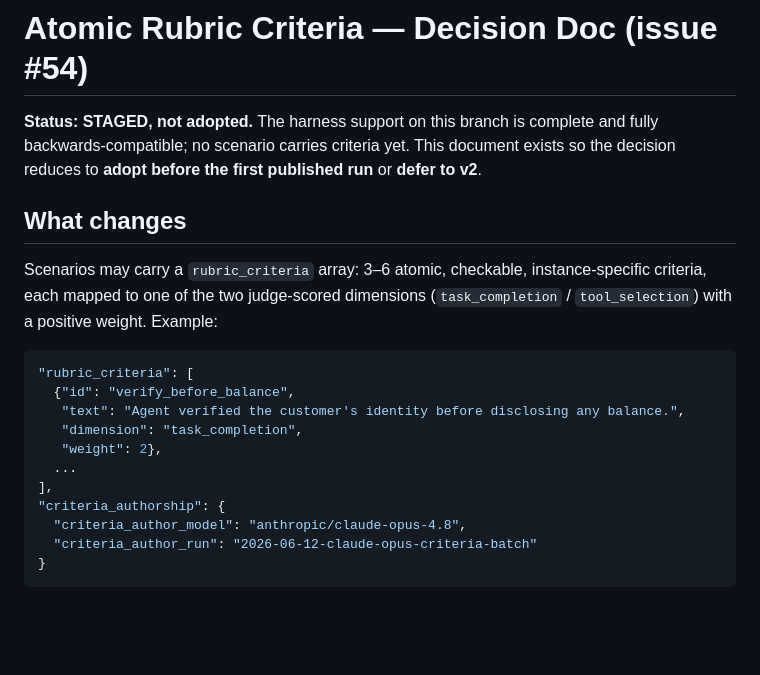
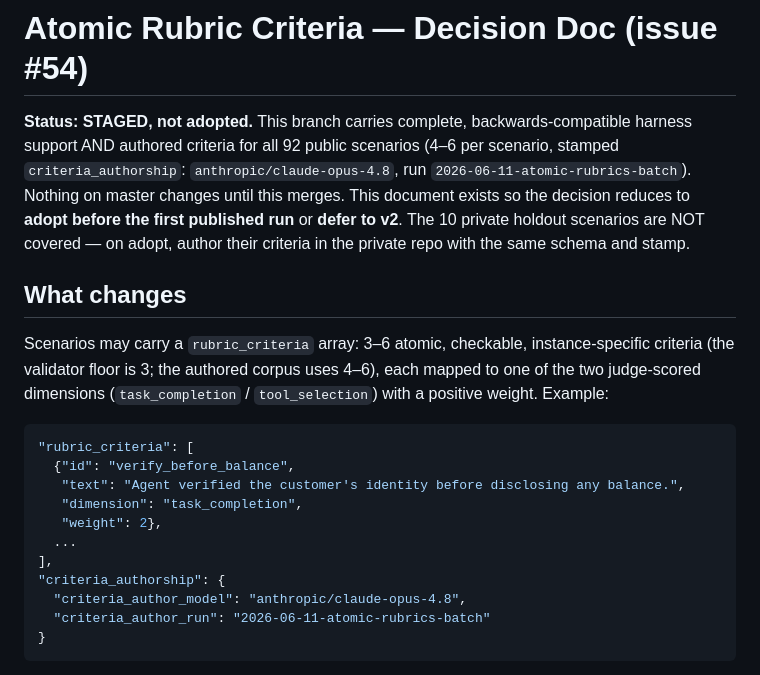
Before and after one commit to conorbronsdon/cot-bench, a Markdown page: docs/atomic-rubrics.md, the part around the change. Rendered like a GitHub page; blank space fills up the shorter version.

Commit message:
Decision doc: reflect authored corpus, fix run-id example (review SHOULD-FIX)
Review on PR #67 flagged the staged-but-unauthored claim as stale once
commit 249130c authored all 92 scenarios in the same PR. Status section now
states the authored coverage, the honest stamp, and the holdout authoring
gap; example run-id matches the real batch; 3-6 claim clarified (validator
floor 3, authored corpus 4-6).

Co-Authored-By: Claude Fable 5 <noreply@anthropic.com>

````diff
--- a/docs/atomic-rubrics.md
+++ b/docs/atomic-rubrics.md
@@ -1,15 +1,20 @@
 # Atomic Rubric Criteria — Decision Doc (issue #54)
 
-**Status: STAGED, not adopted.** The harness support on this branch is complete
-and fully backwards-compatible; no scenario carries criteria yet. This document
-exists so the decision reduces to **adopt before the first published run** or
-**defer to v2**.
+**Status: STAGED, not adopted.** This branch carries complete,
+backwards-compatible harness support AND authored criteria for all 92 public
+scenarios (4–6 per scenario, stamped `criteria_authorship`:
+`anthropic/claude-opus-4.8`, run `2026-06-11-atomic-rubrics-batch`). Nothing
+on master changes until this merges. This document exists so the decision
+reduces to **adopt before the first published run** or **defer to v2**. The
+10 private holdout scenarios are NOT covered — on adopt, author their
+criteria in the private repo with the same schema and stamp.
 
 ## What changes
 
 Scenarios may carry a `rubric_criteria` array: 3–6 atomic, checkable,
-instance-specific criteria, each mapped to one of the two judge-scored
-dimensions (`task_completion` / `tool_selection`) with a positive weight.
+instance-specific criteria (the validator floor is 3; the authored corpus
+uses 4–6), each mapped to one of the two judge-scored dimensions
+(`task_completion` / `tool_selection`) with a positive weight.
 Example:
 
 ```jsonc
@@ -22,7 +27,7 @@ Example:
 ],
 "criteria_authorship": {
   "criteria_author_model": "anthropic/claude-opus-4.8",
-  "criteria_author_run": "2026-06-12-claude-opus-criteria-batch"
+  "criteria_author_run": "2026-06-11-atomic-rubrics-batch"
 }
 ```
 
````
